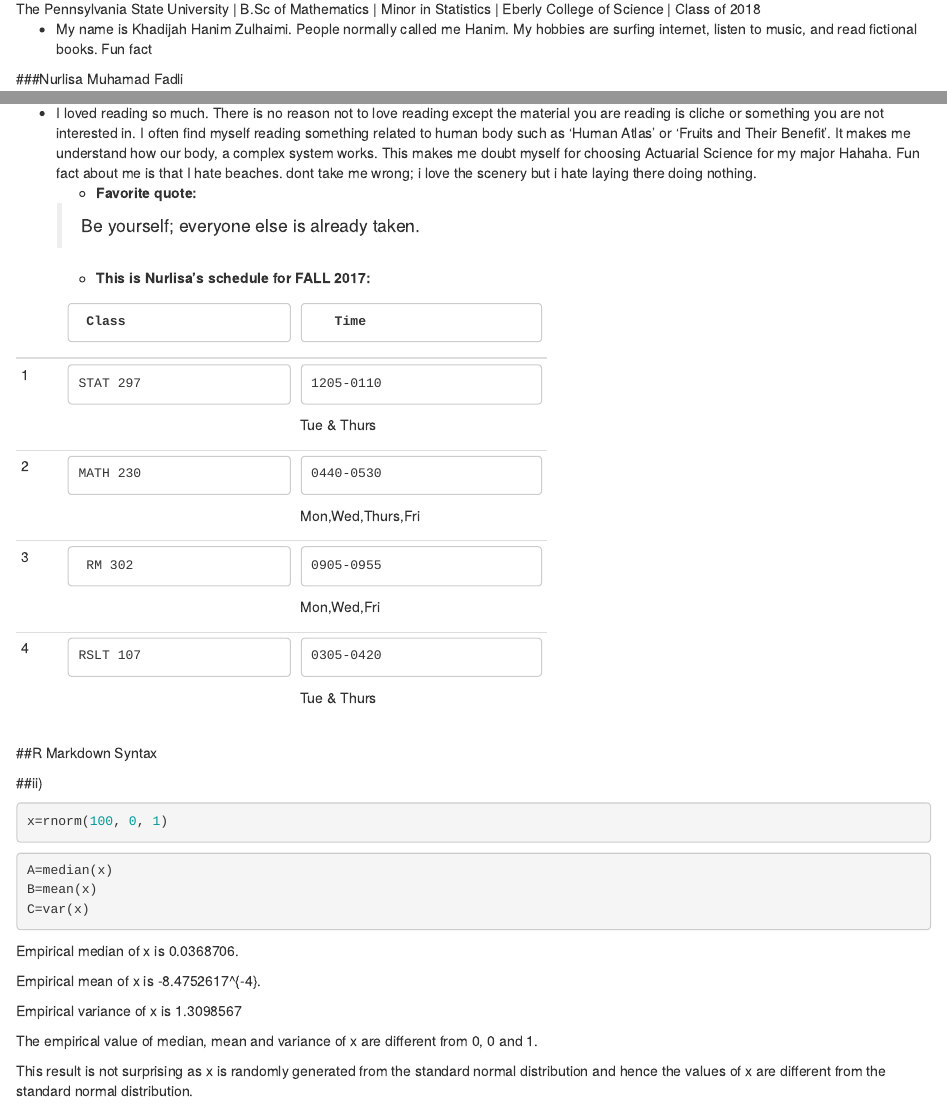
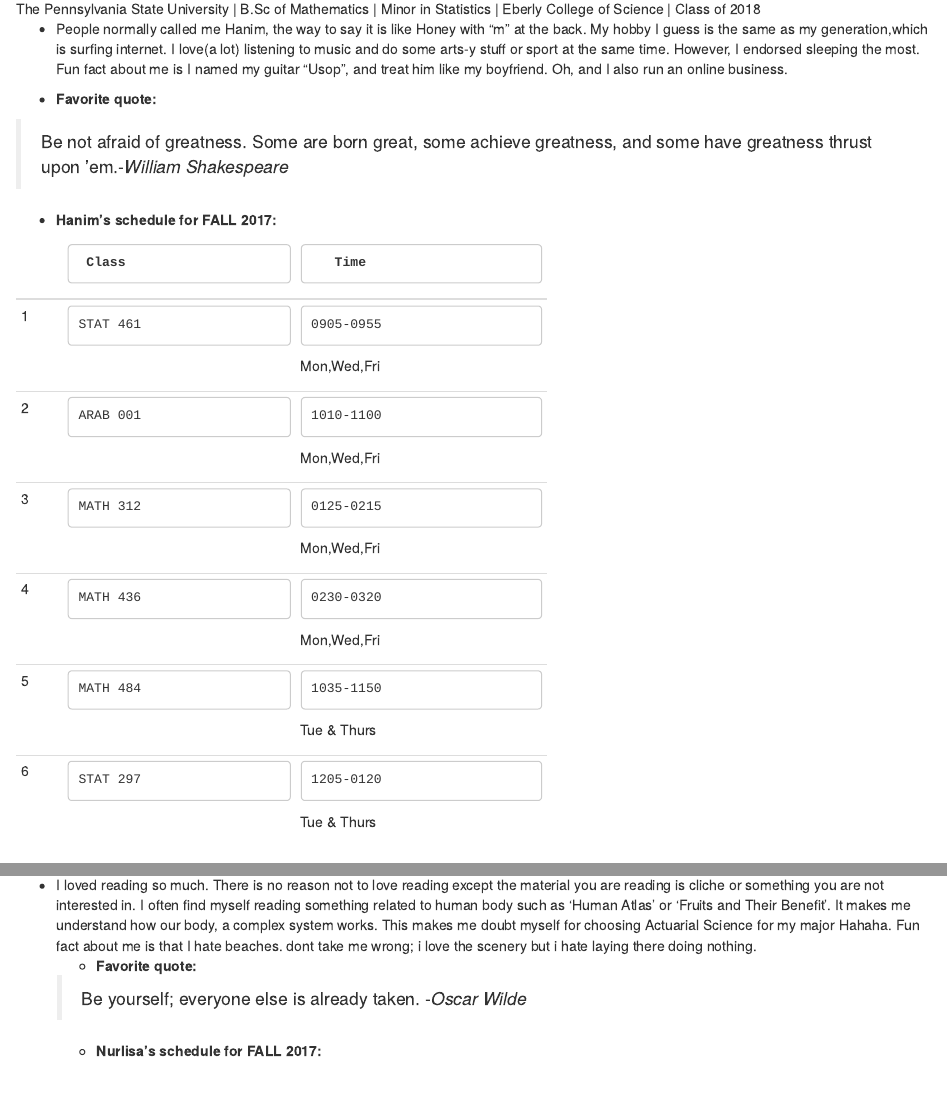
Before and after one commit to khanimzul/stat297hw1, an R Markdown document (hw1.Rmd): the page in a window 1100 px wide, from 2060 px down before the commit and from 2200 px down after it, so that both start at the same text, and a second part further down, joined at a grey line. Rendered offline with R 4.5, knitr and Pandoc, with nearby package versions; code that draws random numbers runs with fixed seeds of ours; a font, style sheet, LaTeX package, included part or bibliography that could not be used is replaced or left out.

Commit message:
Hi, I've touch up some part
Bio, button, color background checked

````diff
--- a/hw1.Rmd
+++ b/hw1.Rmd
@@ -12,21 +12,21 @@ knitr::opts_chunk$set(echo = TRUE)
 ```
 
 
-##Introduction
+#Introduction
 
-##Group Members
+#Group Members
 
 ###Iffah Mohamad Saufi
 
-![The Pennsylvania State University | B.Sc of Statistics | Eberly College of Science | Class of 2020 | ](photo.jpg){width=30%}
+![The Pennsylvania State University | B.Sc of Statistics | Eberly College of Science | Class of 2020 | ](photo.jpg){width=50%}
 
   * Whenever I'm free, I will watch movies in my laptop. I spent a lot of my time with it and I also love                watching korean drama. Fun fact about me is I am the      8th of my 11th siblings. Also, I love doing outdoor        activities especially         hiking.
 
   * **Favorite quote:**
 
-  > Twenty years from now you will be more disappointed by the things that you didn't do than by the ones you did do. - H.Jackson Brown Jr. (1)
+  > Twenty years from now you will be more disappointed by the things that you didn't do than by the ones you did do. - *H.Jackson Brown Jr.* (1)
 
-  * **This is Iffah's schedule for FALL 2017:**
+  * **Iffah's schedule for FALL 2017:**
 
 +---+-----------------+-------------------+
 |   |      Class      |        Time       |
@@ -60,5 +60,5 @@ Eberly College of Science | Class of 2017 | Member of Mu Sigma Rho | National St
 
-  * **This is Shafiqah's schedule for FALL 2017:**
+  * **Shafiqah's schedule for FALL 2017:**
 
 +---+-----------------+-------------------+
 |   |      Class      |        Time       |
@@ -83,21 +83,49 @@ Eberly College of Science | Class of 2017 | Member of Mu Sigma Rho | National St
 ###Khadijah Hanim Zulhaimi
 
 ![The Pennsylvania State University | B.Sc of Mathematics | Minor in Statistics |
-Eberly College of Science | Class of 2018](Capture.PNG){width=30%}
+Eberly College of Science | Class of 2018](Capture.PNG){width=50%}
 
-  * My name is Khadijah Hanim Zulhaimi. People normally called me Hanim. My hobbies are surfing internet, listen to     music, and read fictional books. Fun fact
+  * People normally called me Hanim, the way to say it is like Honey with "m" at the back. My hobby I guess is the same as my generation,which is surfing internet. I love(a lot) listening to music and do some arts-y stuff or sport at the same time. However, I endorsed sleeping the most. Fun fact about me is I named my guitar "Usop", and treat him like my boyfriend. Oh, and I also run an online business.
+
+ * **Favorite quote:**
+
+  > Be not afraid of greatness. Some are born great, some achieve greatness, and some have greatness thrust upon 'em.-*William Shakespeare*
+
+  * **Hanim's schedule for FALL 2017:**
+
++---+-----------------+-------------------+
+|   |      Class      |        Time       |
++===+=================+===================+
+| 1 |     STAT 461    |     0905-0955     |
+|   |                 |    Mon,Wed,Fri    |
++---+-----------------+-------------------+
+| 2 |     ARAB 001    |     1010-1100     |
+|   |                 |    Mon,Wed,Fri    |
++---+-----------------+-------------------+
+| 3 |     MATH 312    |     0125-0215     |
+|   |                 |    Mon,Wed,Fri    |
++---+-----------------+-------------------+
+| 4 |     MATH 436    |     0230-0320     |
+|   |                 |    Mon,Wed,Fri    |
++---+-----------------+-------------------+
+| 5 |     MATH 484    |     1035-1150     |
+|   |                 |    Tue & Thurs    |
++---+-----------------+-------------------+
+| 6 |     STAT 297    |     1205-0120     |
+|   |                 |    Tue & Thurs    |
++---+-----------------+-------------------+
 
 ###Nurlisa Muhamad Fadli
 
-![The Pennsylvania State University | B.Sc of Statistics |  Eberly College of Science | Class of 2017 ](IMG_20160620_223103.jpg){width=30%}
+![The Pennsylvania State University | B.Sc of Statistics |  Eberly College of Science | Class of 2017 ](IMG_20160620_223103.jpg){width=50%}
 
 * I loved reading so much. There is no reason not to love reading except the material you are reading is cliche or     something you are not interested in. I often find myself reading something related to human body such as 'Human      Atlas' or 'Fruits and Their Benefit'. It makes me understand how our body, a complex system works.
     This makes me doubt myself for choosing Actuarial Science for my major Hahaha. Fun fact about me is that I hate      beaches. dont take me wrong; i love the scenery but i hate laying there doing nothing.
   * **Favorite quote:**
 
-  > Be yourself; everyone else is already taken.
+  > Be yourself; everyone else is already taken. -*Oscar Wilde*
 
-  * **This is Nurlisa's schedule for FALL 2017:**
+  * **Nurlisa's schedule for FALL 2017:**
 
 +---+-----------------+-------------------+
 |   |      Class      |        Time       |
````
Also changed, not shown: hw1.Rmd (12 more changed lines).
